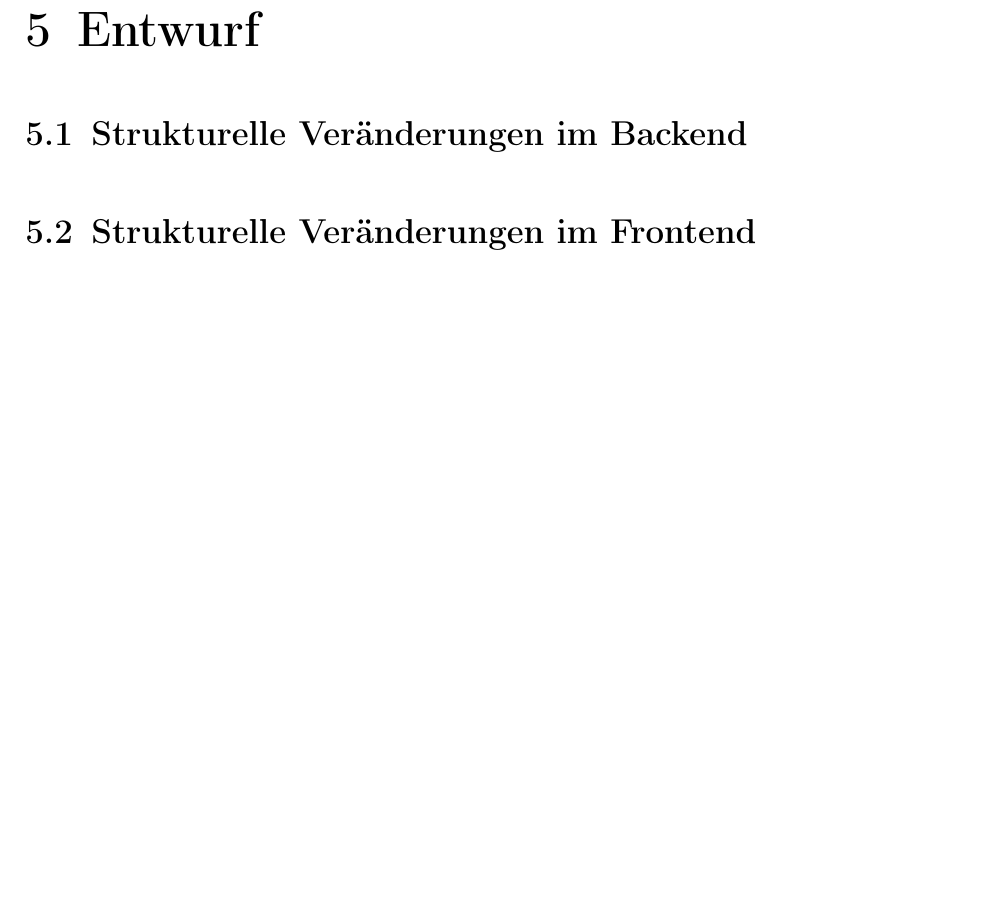
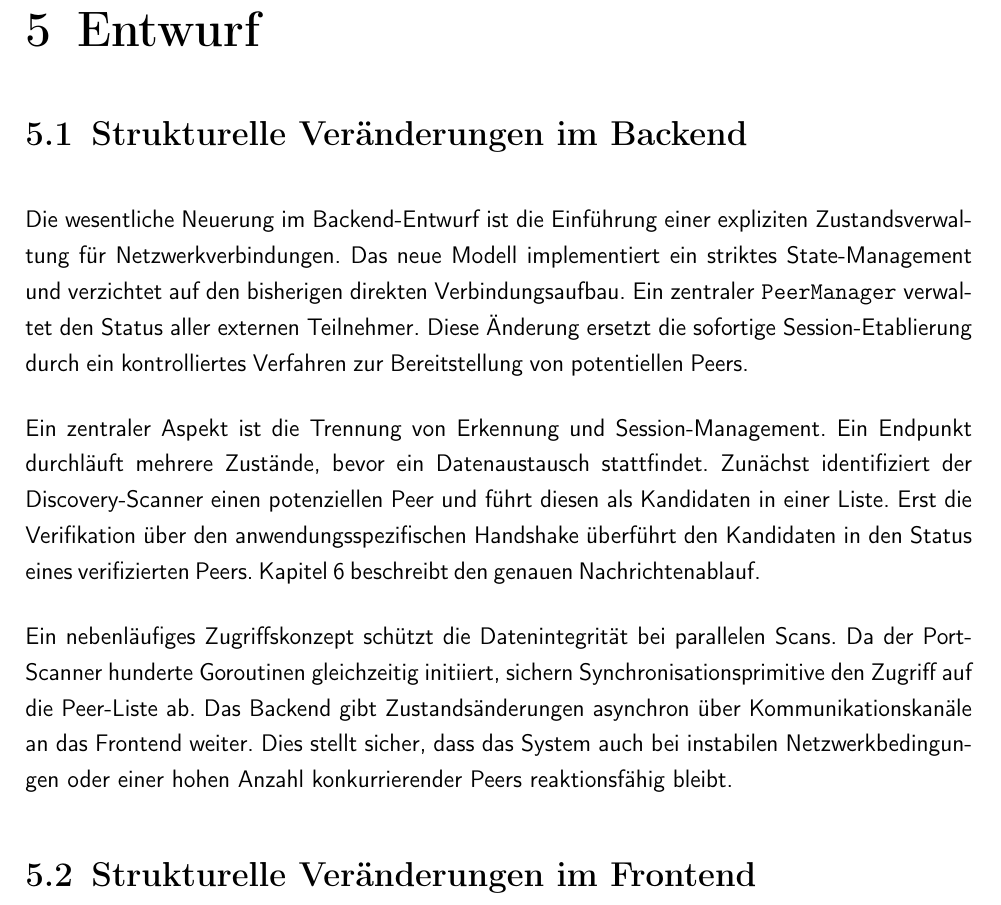
Before and after one commit to theoleuthardt/studienarbeit-ii, a LaTeX book (main.tex, which reads kapitel/06entwurf.tex): part of page 15 of 26, cut so that both start at the same text, the shorter picture padded with empty space. Compiled offline with pdfLaTeX.

Commit message:
docs: entwurf backend

```diff
--- a/kapitel/06entwurf.tex
+++ b/kapitel/06entwurf.tex
@@ -4,7 +4,11 @@
 
 \section{Strukturelle Veränderungen im Backend}\label{backend-veraenderungen}
 
-% TODO: Beschreibung der strukturellen Veränderungen im Backend
+Die wesentliche Neuerung im Backend-Entwurf ist die Einführung einer expliziten Zustandsverwaltung für Netzwerkverbindungen. Das neue Modell implementiert ein striktes State-Management und verzichtet auf den bisherigen direkten Verbindungsaufbau. Ein zentraler \texttt{PeerManager} verwaltet den Status aller externen Teilnehmer. Diese Änderung ersetzt die sofortige Session-Etablierung durch ein kontrolliertes Verfahren zur Bereitstellung von potentiellen Peers.
+
+Ein zentraler Aspekt ist die Trennung von Erkennung und Session-Management. Ein Endpunkt durchläuft mehrere Zustände, bevor ein Datenaustausch stattfindet. Zunächst identifiziert der Discovery-Scanner einen potenziellen Peer und führt diesen als Kandidaten in einer Liste. Erst die Verifikation über den anwendungsspezifischen Handshake überführt den Kandidaten in den Status eines verifizierten Peers. Kapitel \ref{algorithmen} beschreibt den genauen Nachrichtenablauf.
+
+Ein nebenläufiges Zugriffskonzept schützt die Datenintegrität bei parallelen Scans. Da der Port-Scanner hunderte Goroutinen gleichzeitig initiiert, sichern Synchronisationsprimitive den Zugriff auf die Peer-Liste ab. Das Backend gibt Zustandsänderungen asynchron über Kommunikationskanäle an das Frontend weiter. Dies stellt sicher, dass das System auch bei instabilen Netzwerkbedingungen oder einer hohen Anzahl konkurrierender Peers reaktionsfähig bleibt.
 
 \section{Strukturelle Veränderungen im Frontend}\label{frontend-veraenderungen}
 
```
